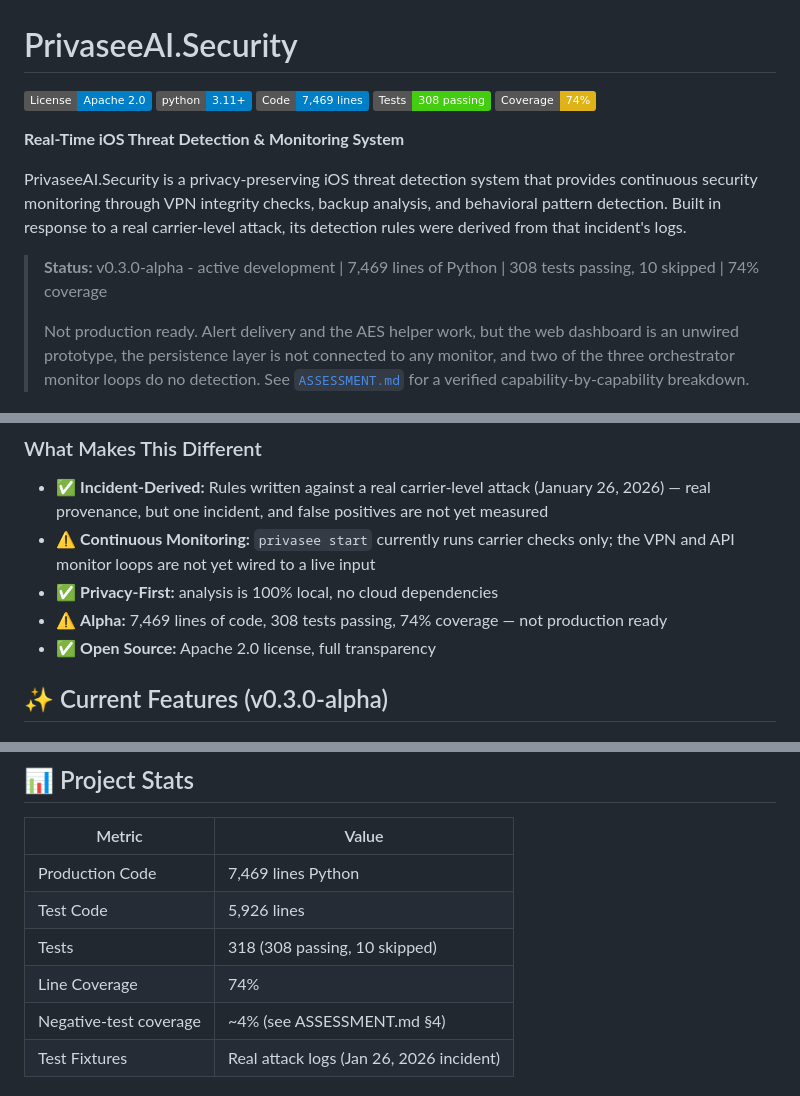
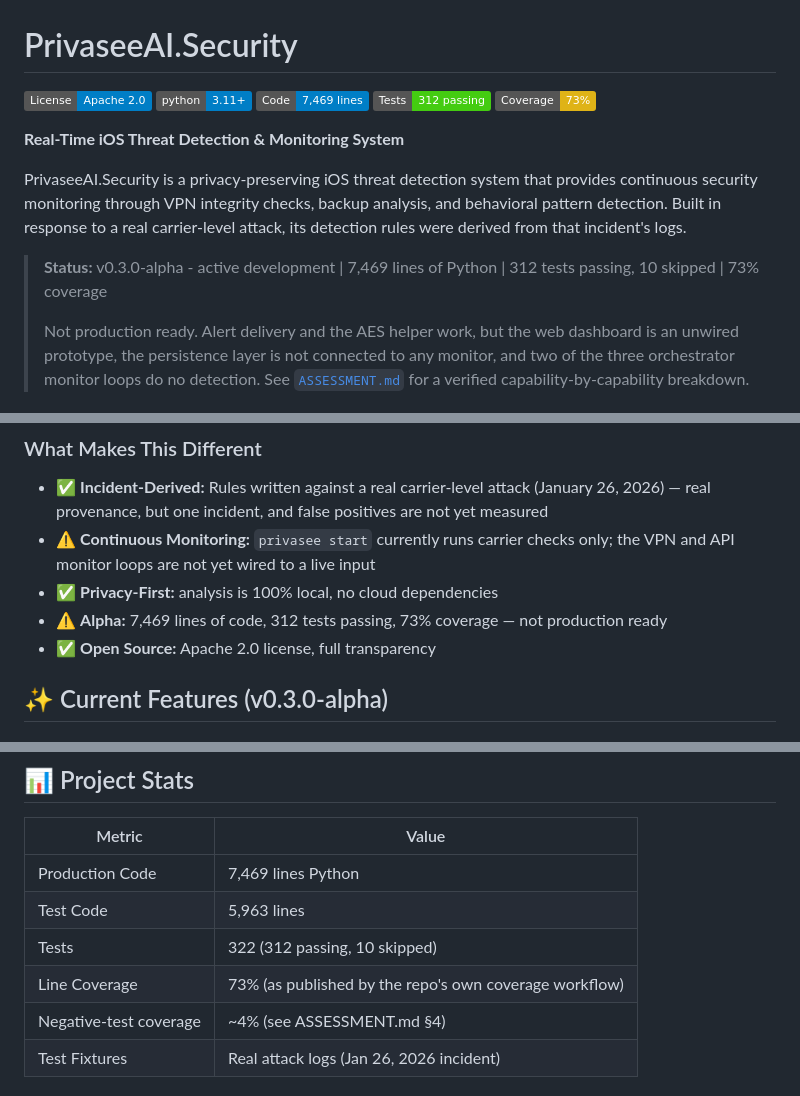
Before and after one commit to aurelianware/PrivaseeAI.Security, a Markdown page: README.md, 3 parts joined by grey strips. GitHub-like rendering; badges without logos.

Commit message:
docs(readme): re-sync figures with the current head and CI's coverage number
Two corrections, both self-inflicted by earlier commits on this branch.

1. The figures went stale. dd383b7 added four tests, so "308 passing / 318
   collected" was understated. Now 312 passing, 322 collected, and test code
   is 5,963 lines rather than 5,926.

2. Coverage said 74%; the repo's own workflow publishes 73%.
   The local run measures 2834 statements with 744 missed (73.75%, which
   pytest-cov displays as 74%), while python-coverage-comment-action reports
   73.32% (2045/2789) on this PR -- a slightly different denominator from a
   different coverage configuration.

   A badge one point above the number the project's own CI publishes is
   precisely the kind of small overstatement this branch exists to remove, so
   the badge and every figure now use CI's 73% and the stats table says where
   that number comes from.

Verified: 312 passed, 10 skipped.

No files under src/privaseeai_security/monitors/ were modified.

Co-Authored-By: Claude Opus 5 <noreply@anthropic.com>
Claude-Session: https://claude.ai/code/session_015zMXYN8T3xCuNqhGDS3Vhd

```diff
--- a/README.md
+++ b/README.md
@@ -3,14 +3,14 @@
 [![License](https://img.shields.io/badge/License-Apache%202.0-blue.svg)](LICENSE)
 [![Python 3.11+](https://img.shields.io/badge/python-3.11+-blue.svg)](https://www.python.org/downloads/)
 [![Code](https://img.shields.io/badge/Code-7,469%20lines-blue)]()
-[![Tests](https://img.shields.io/badge/Tests-308%20passing-brightgreen)]()
-[![Coverage](https://img.shields.io/badge/Coverage-74%25-yellow)]()
+[![Tests](https://img.shields.io/badge/Tests-312%20passing-brightgreen)]()
+[![Coverage](https://img.shields.io/badge/Coverage-73%25-yellow)]()
 
 **Real-Time iOS Threat Detection & Monitoring System**
 
 PrivaseeAI.Security is a privacy-preserving iOS threat detection system that provides continuous security monitoring through VPN integrity checks, backup analysis, and behavioral pattern detection. Built in response to a real carrier-level attack, its detection rules were derived from that incident's logs.
 
-> **Status:** v0.3.0-alpha - active development | 7,469 lines of Python | 308 tests passing, 10 skipped | 74% coverage
+> **Status:** v0.3.0-alpha - active development | 7,469 lines of Python | 312 tests passing, 10 skipped | 73% coverage
 >
 > Not production ready. Alert delivery and the AES helper work, but the web dashboard
 > is an unwired prototype, the persistence layer is not connected to any monitor, and
@@ -29,7 +29,7 @@ Unlike traditional periodic scans, PrivaseeAI.Security provides **continuous rea
 - ⚠️ **Continuous Monitoring:** `privasee start` currently runs carrier checks only;
   the VPN and API monitor loops are not yet wired to a live input
 - ✅ **Privacy-First:** analysis is 100% local, no cloud dependencies
-- ⚠️ **Alpha:** 7,469 lines of code, 308 tests passing, 74% coverage — not production ready
+- ⚠️ **Alpha:** 7,469 lines of code, 312 tests passing, 73% coverage — not production ready
 - ✅ **Open Source:** Apache 2.0 license, full transparency
 
 ## ✨ Current Features (v0.3.0-alpha)
@@ -352,9 +352,9 @@ We welcome contributions! This project needs:
 | Metric | Value |
 |--------|-------|
 | Production Code | 7,469 lines Python |
-| Test Code | 5,926 lines |
-| Tests | 318 (308 passing, 10 skipped) |
-| Line Coverage | 74% |
+| Test Code | 5,963 lines |
+| Tests | 322 (312 passing, 10 skipped) |
+| Line Coverage | 73% (as published by the repo's own coverage workflow) |
 | Negative-test coverage | ~4% (see ASSESSMENT.md §4) |
 | Test Fixtures | Real attack logs (Jan 26, 2026 incident) |
 
```
Also changed, not shown: other parts of README.md (+2 -2 lines).
